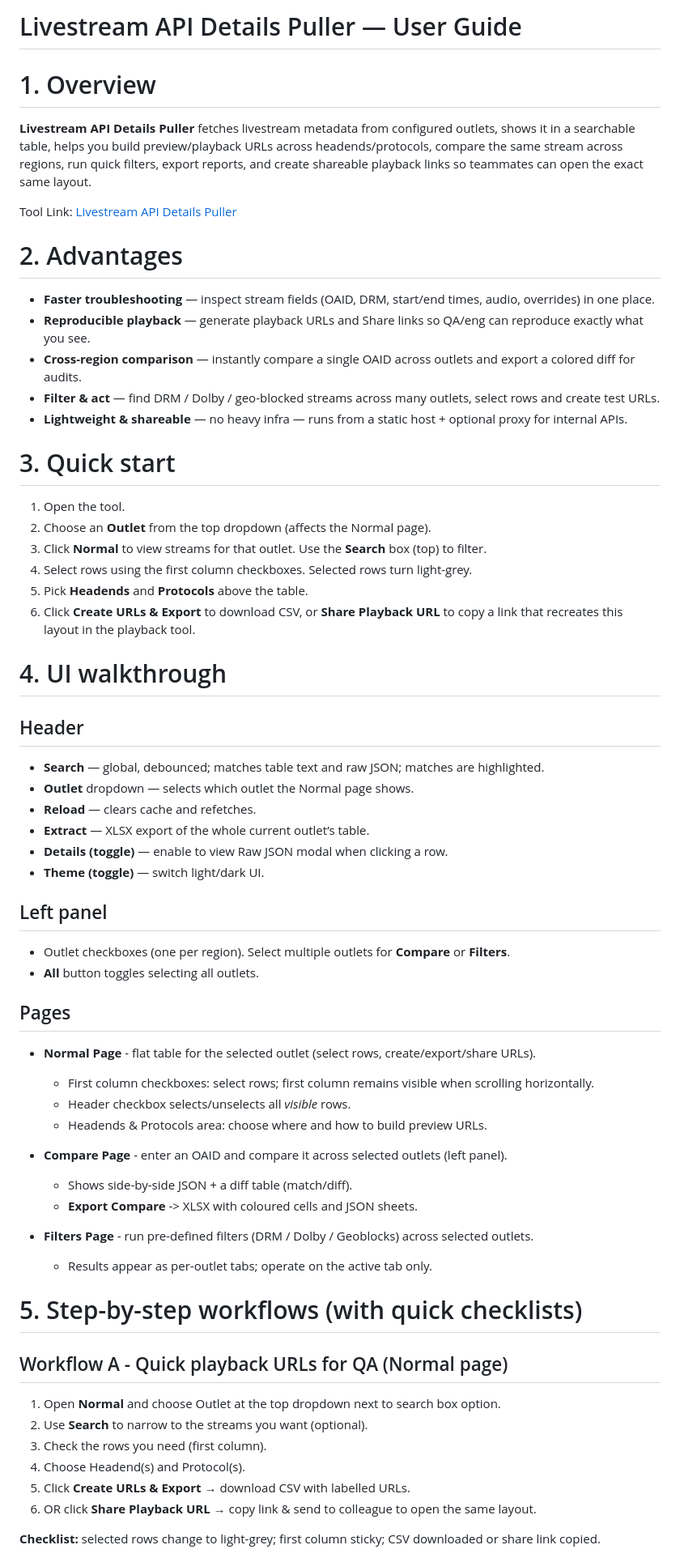
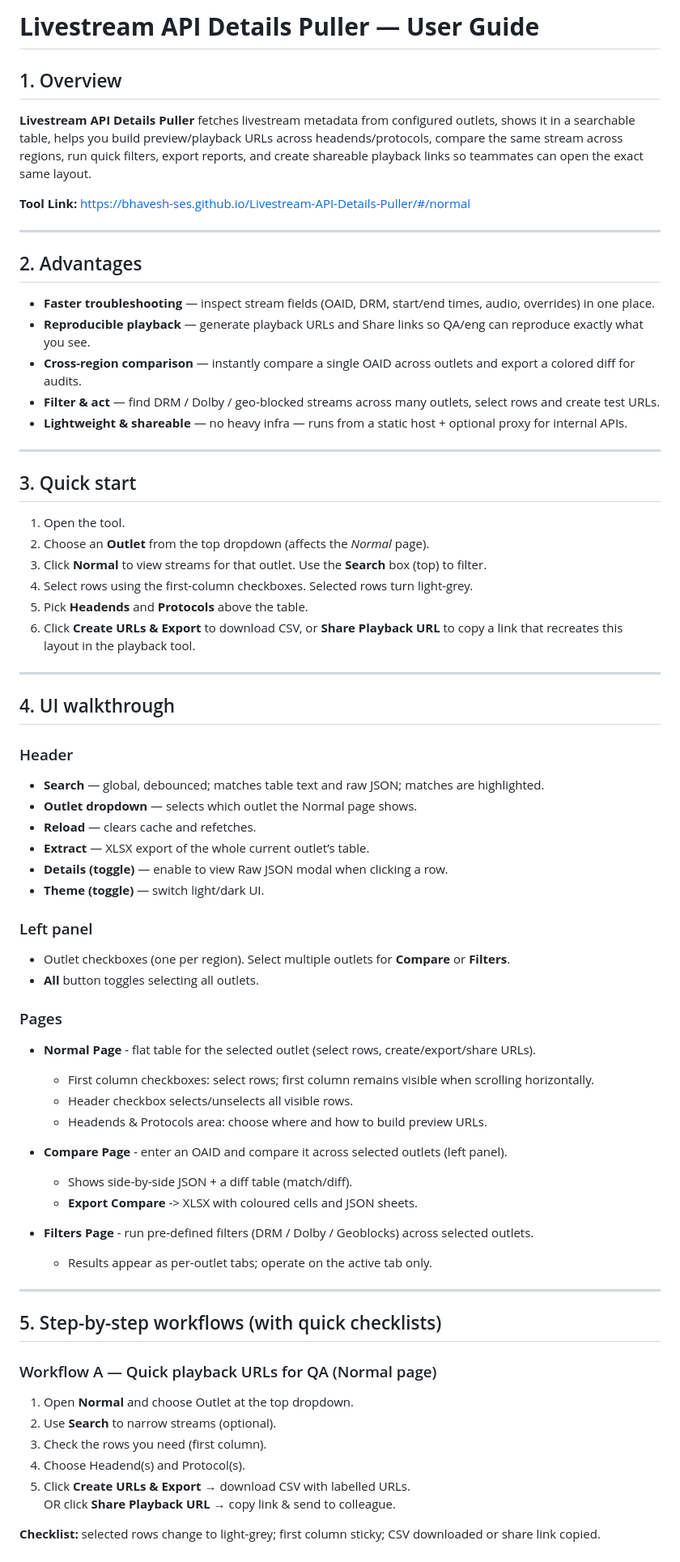
Before and after one commit to Bhavesh-SES/SES-All-Tool, a Markdown page: Tool-Documentation/Livestream API Details Puller.md, the part around the change printed below. Shown: that part at 81% size. Drawn GitHub-style.

```diff
--- a/Tool-Documentation/Livestream API Details Puller.md
+++ b/Tool-Documentation/Livestream API Details Puller.md
@@ -1,12 +1,14 @@
-# Livestream API Details Puller — User Guide
+# **Livestream API Details Puller — User Guide**
 
-# 1. Overview
+## 1. Overview
 
 **Livestream API Details Puller** fetches livestream metadata from configured outlets, shows it in a searchable table, helps you build preview/playback URLs across headends/protocols, compare the same stream across regions, run quick filters, export reports, and create shareable playback links so teammates can open the exact same layout.
 
-Tool Link: [Livestream API Details Puller](https://bhavesh-ses.github.io/Livestream-API-Details-Puller/)
+**Tool Link:** https://bhavesh-ses.github.io/Livestream-API-Details-Puller/#/normal
 
-# 2. Advantages
+---
+
+## 2. Advantages
 
 - **Faster troubleshooting** — inspect stream fields (OAID, DRM, start/end times, audio, overrides) in one place.
 - **Reproducible playback** — generate playback URLs and Share links so QA/eng can reproduce exactly what you see.
@@ -14,58 +16,57 @@ Tool Link: [Livestream API Details Puller](https://bhavesh-ses.github.io/Livestr
 - **Filter & act** — find DRM / Dolby / geo-blocked streams across many outlets, select rows and create test URLs.
 - **Lightweight & shareable** — no heavy infra — runs from a static host + optional proxy for internal APIs.
 
-# 3. Quick start
+---
 
-1.  Open the tool.
-2.  Choose an **Outlet** from the top dropdown (affects the Normal page).
-3.  Click **Normal** to view streams for that outlet. Use the **Search** box (top) to filter.
-4.  Select rows using the first column checkboxes. Selected rows turn light-grey.
-5.  Pick **Headends** and **Protocols** above the table.
-6.  Click **Create URLs & Export** to download CSV, or **Share Playback URL** to copy a link that recreates this layout in the playback tool.
+## 3. Quick start
 
-# 4. UI walkthrough
+1. Open the tool.
+2. Choose an **Outlet** from the top dropdown (affects the *Normal* page).
+3. Click **Normal** to view streams for that outlet. Use the **Search** box (top) to filter.
+4. Select rows using the first-column checkboxes. Selected rows turn light-grey.
+5. Pick **Headends** and **Protocols** above the table.
+6. Click **Create URLs & Export** to download CSV, or **Share Playback URL** to copy a link that recreates this layout in the playback tool.
 
-## Header
+---
 
+## 4. UI walkthrough
+
+### Header
 - **Search** — global, debounced; matches table text and raw JSON; matches are highlighted.
-- **Outlet** dropdown — selects which outlet the Normal page shows.
+- **Outlet dropdown** — selects which outlet the Normal page shows.
 - **Reload** — clears cache and refetches.
 - **Extract** — XLSX export of the whole current outlet’s table.
 - **Details (toggle)** — enable to view Raw JSON modal when clicking a row.
 - **Theme (toggle)** — switch light/dark UI.
 
-## Left panel
-
+### Left panel
 - Outlet checkboxes (one per region). Select multiple outlets for **Compare** or **Filters**.
 - **All** button toggles selecting all outlets.
 
-## Pages
-
-- **Normal** **Page** - flat table for the selected outlet (select rows, create/export/share URLs).
-
+### Pages
+- **Normal Page** - flat table for the selected outlet (select rows, create/export/share URLs).
   - First column checkboxes: select rows; first column remains visible when scrolling horizontally.
-  - Header checkbox selects/unselects all _visible_ rows.
+  - Header checkbox selects/unselects all visible rows.
   - Headends & Protocols area: choose where and how to build preview URLs.
 
-- **Compare** **Page** - enter an OAID and compare it across selected outlets (left panel).
-
+- **Compare Page** - enter an OAID and compare it across selected outlets (left panel).
   - Shows side-by-side JSON + a diff table (match/diff).
   - **Export Compare** -> XLSX with coloured cells and JSON sheets.
 
 - **Filters Page** - run pre-defined filters (DRM / Dolby / Geoblocks) across selected outlets.
-
   - Results appear as per-outlet tabs; operate on the active tab only.
 
-# 5. Step-by-step workflows (with quick checklists)
+---
 
-## Workflow A - Quick playback URLs for QA (Normal page)
+## 5. Step-by-step workflows (with quick checklists)
 
-1.  Open **Normal** and choose Outlet at the top dropdown next to search box option.
-2.  Use **Search** to narrow to the streams you want (optional).
-3.  Check the rows you need (first column).
-4.  Choose Headend(s) and Protocol(s).
-5.  Click **Create URLs & Export** → download CSV with labelled URLs.
-6.  OR click **Share Playback URL** → copy link & send to colleague to open the same layout.
+### Workflow A — Quick playback URLs for QA (Normal page)
+1. Open **Normal** and choose Outlet at the top dropdown.
+2. Use **Search** to narrow streams (optional).
+3. Check the rows you need (first column).
+4. Choose Headend(s) and Protocol(s).
+5. Click **Create URLs & Export** → download CSV with labelled URLs.
+   OR click **Share Playback URL** → copy link & send to colleague.
 
 **Checklist:** selected rows change to light-grey; first column sticky; CSV downloaded or share link copied.
 
```
Also changed, not shown: other parts of Tool-Documentation/Livestream API Details Puller.md (+38 -42 lines).
